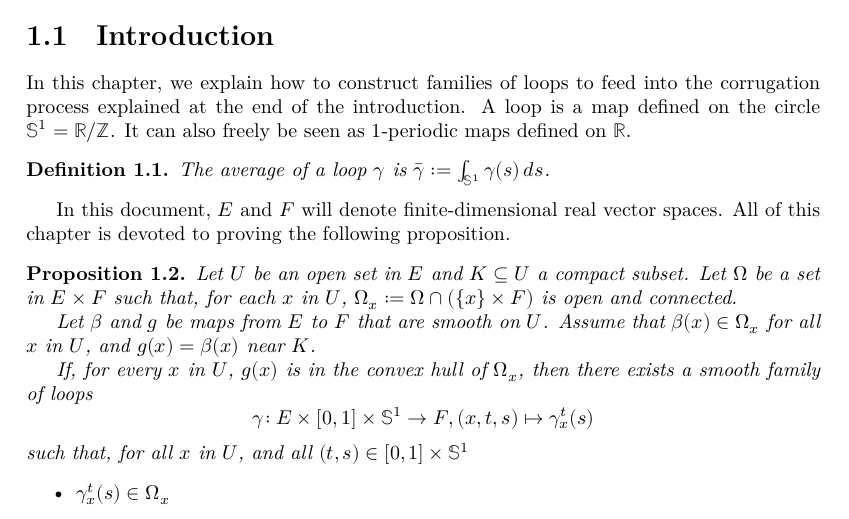
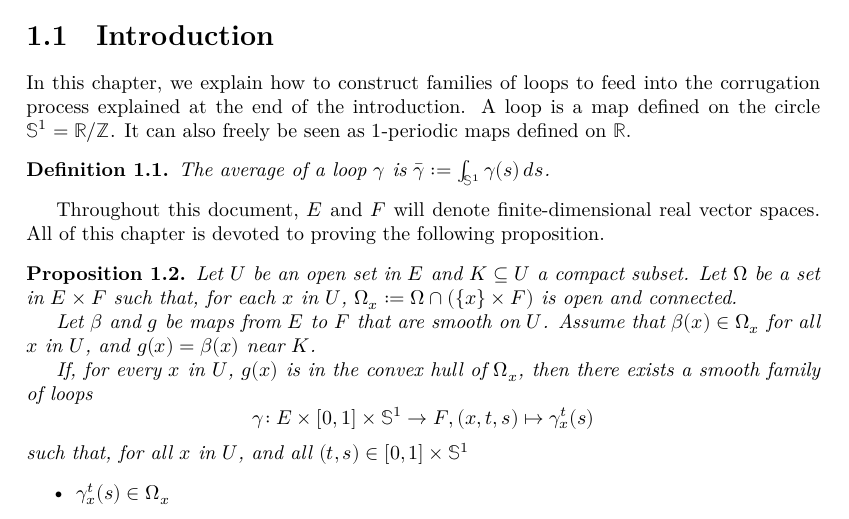
Before and after one commit to leanprover-community/sphere-eversion, a LaTeX thesis (blueprint/src/print.tex, which reads blueprint/src/loops.tex): part of page 6 of 19, cut so that both start at the same text. Compiled offline with XeLaTeX.

Commit message:
Update blueprint/src/loops.tex
Co-authored-by: Reid Barton <rwbarton@gmail.com>

```diff
--- a/blueprint/src/loops.tex
+++ b/blueprint/src/loops.tex
@@ -14,7 +14,7 @@ It can also freely be seen as $1$-periodic maps defined on $ℝ$.
   The average of a loop $γ$ is $\bar γ := \int_{𝕊^1} γ(s)\, ds$.
 \end{definition}
 
-In this document, $E$ and $F$ will denote finite-dimensional
+Throughout this document, $E$ and $F$ will denote finite-dimensional
 real vector spaces.
 All of this chapter is devoted to proving the following proposition.
 
```
